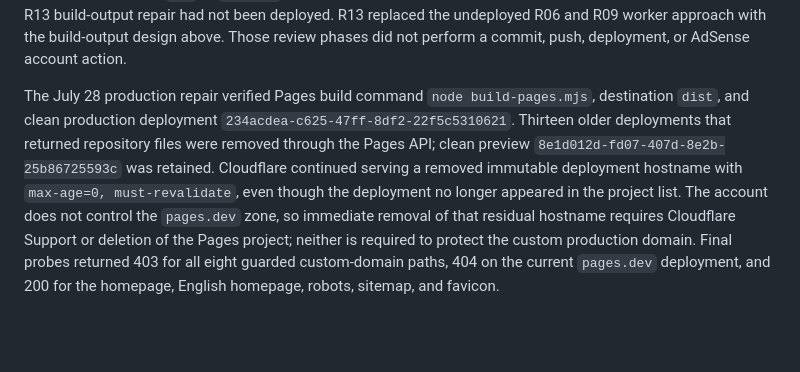
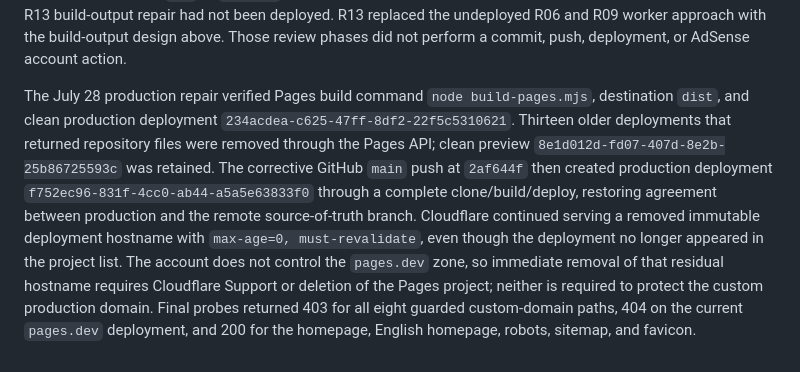
Before and after one commit to olokojoh/color-dice, a Markdown page: README.md, the part around the change. GitHub-like rendering; blank space fills up the shorter version.

Commit message:
docs: record main production verification

```diff
--- a/README.md
+++ b/README.md
@@ -82,4 +82,4 @@ Lighthouse 13.4.0 scored both homepages at Performance 99, Accessibility 100, Be
 
 A production check on 2026-07-18 found the deployment behind the workspace: `/en/privacy/` returned 404 and the live homepage still contained the removed start screen and player-code panel. Later pushes closed that gap. A 2026-07-28 pre-release read-only probe found production serving `main` at `8438dc9` for the changed indexable pages, not `dev` at `e0135fc`. During that pre-release review, the R03 sitemap and handoff fixes and the R13 build-output repair had not been deployed. R13 replaced the undeployed R06 and R09 worker approach with the build-output design above. Those review phases did not perform a commit, push, deployment, or AdSense account action.
 
-The July 28 production repair verified Pages build command `node build-pages.mjs`, destination `dist`, and clean production deployment `234acdea-c625-47ff-8df2-22f5c5310621`. Thirteen older deployments that returned repository files were removed through the Pages API; clean preview `8e1d012d-fd07-407d-8e2b-25b86725593c` was retained. Cloudflare continued serving a removed immutable deployment hostname with `max-age=0, must-revalidate`, even though the deployment no longer appeared in the project list. The account does not control the `pages.dev` zone, so immediate removal of that residual hostname requires Cloudflare Support or deletion of the Pages project; neither is required to protect the custom production domain. Final probes returned 403 for all eight guarded custom-domain paths, 404 on the current `pages.dev` deployment, and 200 for the homepage, English homepage, robots, sitemap, and favicon.
+The July 28 production repair verified Pages build command `node build-pages.mjs`, destination `dist`, and clean production deployment `234acdea-c625-47ff-8df2-22f5c5310621`. Thirteen older deployments that returned repository files were removed through the Pages API; clean preview `8e1d012d-fd07-407d-8e2b-25b86725593c` was retained. The corrective GitHub `main` push at `2af644f` then created production deployment `f752ec96-831f-4cc0-ab44-a5a5e63833f0` through a complete clone/build/deploy, restoring agreement between production and the remote source-of-truth branch. Cloudflare continued serving a removed immutable deployment hostname with `max-age=0, must-revalidate`, even though the deployment no longer appeared in the project list. The account does not control the `pages.dev` zone, so immediate removal of that residual hostname requires Cloudflare Support or deletion of the Pages project; neither is required to protect the custom production domain. Final probes returned 403 for all eight guarded custom-domain paths, 404 on the current `pages.dev` deployment, and 200 for the homepage, English homepage, robots, sitemap, and favicon.
```
Also changed, not shown: SEO.md (+1 -1 lines), progress.md (+2 -2 lines).
